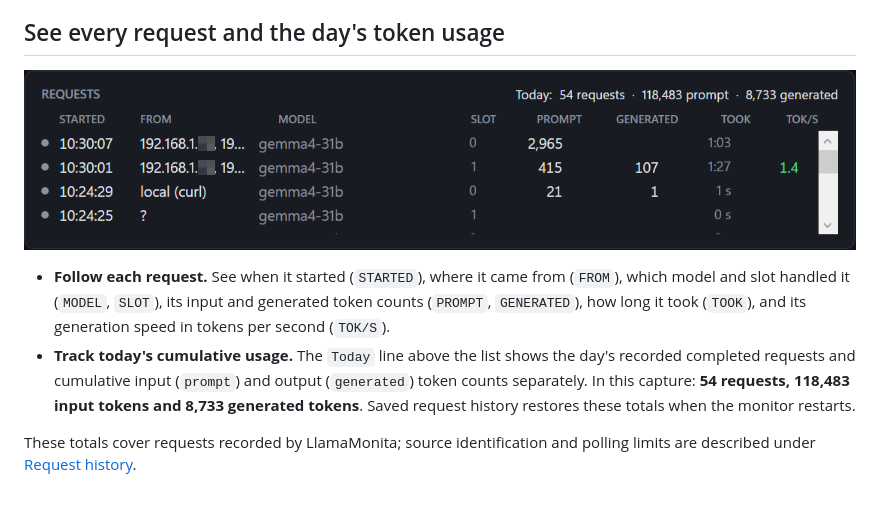
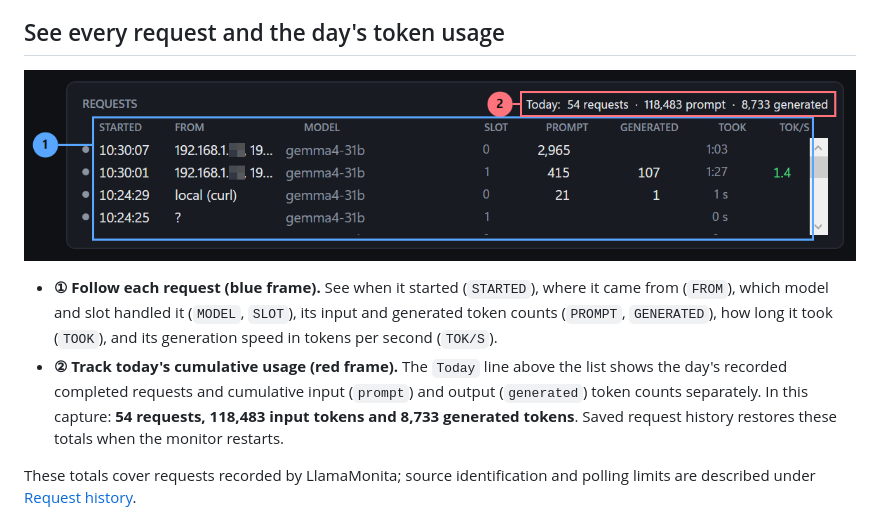
Before and after one commit to nabe2030/llama-monita, a Markdown page: README.md, the part around the change. Drawn GitHub-style; pictures changed too: docs/screenshots/request-history-annotated.png (added).

```diff
--- a/README.md
+++ b/README.md
@@ -21,10 +21,10 @@ LlamaMonita shows, in one window:
 
 ## See every request and the day's token usage
 
-![Request history with start time, source, model, slot, token counts, duration and generation speed, with today's totals above the list](docs/screenshots/request-history.png)
+![① Blue frame: per-request history. ② Red frame: today's cumulative requests and input/output tokens.](docs/screenshots/request-history-annotated.png)
 
-- **Follow each request.** See when it started (`STARTED`), where it came from (`FROM`), which model and slot handled it (`MODEL`, `SLOT`), its input and generated token counts (`PROMPT`, `GENERATED`), how long it took (`TOOK`), and its generation speed in tokens per second (`TOK/S`).
-- **Track today's cumulative usage.** The `Today` line above the list shows the day's recorded completed requests and cumulative input (`prompt`) and output (`generated`) token counts separately. In this capture: **54 requests, 118,483 input tokens and 8,733 generated tokens**. Saved request history restores these totals when the monitor restarts.
+- **① Follow each request (blue frame).** See when it started (`STARTED`), where it came from (`FROM`), which model and slot handled it (`MODEL`, `SLOT`), its input and generated token counts (`PROMPT`, `GENERATED`), how long it took (`TOOK`), and its generation speed in tokens per second (`TOK/S`).
+- **② Track today's cumulative usage (red frame).** The `Today` line above the list shows the day's recorded completed requests and cumulative input (`prompt`) and output (`generated`) token counts separately. In this capture: **54 requests, 118,483 input tokens and 8,733 generated tokens**. Saved request history restores these totals when the monitor restarts.
 
 These totals cover requests recorded by LlamaMonita; source identification and polling limits are described under [Request history](#request-history).
 
```
Also changed, not shown: docs/screenshots/README.md (+1 -0 lines).
